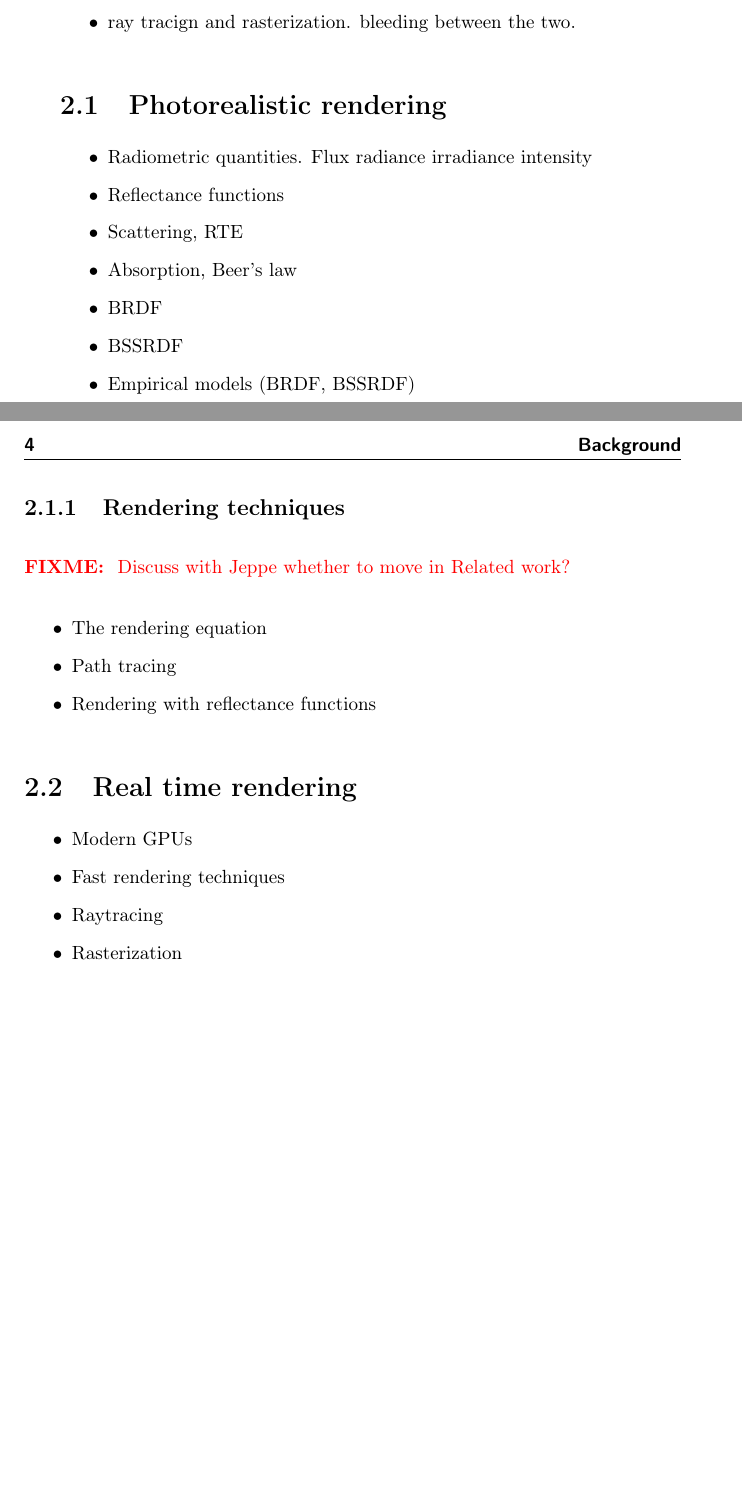
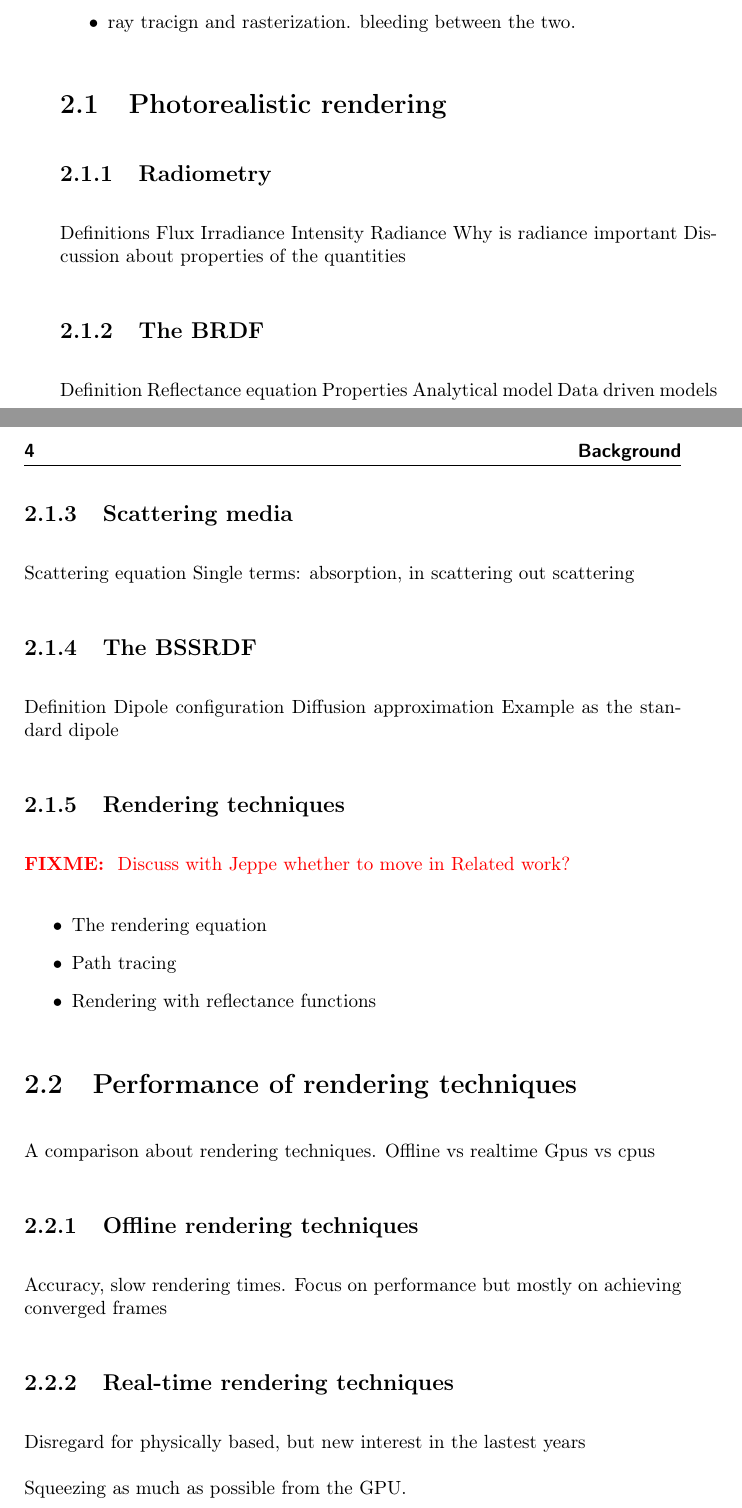
Before and after one commit to alcor-dtu/phdthesis, a LaTeX thesis (thesis.tex, which reads tex/background.tex): two parts of pages 17 and 18 of 70, joined at a grey line, cut so that both start at the same text, the shorter picture padded with empty space. Compiled offline with pdfLaTeX.

Commit message:
more outlines in backgroudn

```diff
--- a/tex/background.tex
+++ b/tex/background.tex
@@ -8,15 +8,31 @@
 
 \section{Photorealistic rendering}
 
-\begin{itemize}
-\item Radiometric quantities. Flux radiance irradiance intensity
-\item Reflectance functions
-\item Scattering, RTE
-\item Absorption, Beer's law
-\item BRDF
-\item BSSRDF
-\item Empirical models (BRDF, BSSRDF)
-\end{itemize}
+\subsection{Radiometry}
+Definitions
+Flux
+Irradiance
+Intensity
+Radiance
+Why is radiance important
+Discussion about properties of the quantities
+
+\subsection{The BRDF}
+Definition
+Reflectance equation
+Properties
+Analytical model
+Data driven models
+
+\subsection{Scattering media}
+Scattering equation
+Single terms: absorption, in scattering out scattering
+
+\subsection{The BSSRDF}
+Definition
+Dipole configuration
+Diffusion approximation
+Example as the standard dipole
 
 \subsection{Rendering techniques}
 \fixme{Discuss with Jeppe whether to move in Related work?}
@@ -26,10 +42,16 @@
 \item Rendering with reflectance functions
 \end{itemize}
 
-\section{Real time rendering}
-\begin{itemize}
-\item Modern GPUs
-\item Fast rendering techniques
-\item Raytracing
-\item Rasterization
-\end{itemize}
+\section{Performance of rendering techniques}
+
+A comparison about rendering techniques. Offline vs realtime
+Gpus vs cpus
+
+
+\subsection{Offline rendering techniques}
+Accuracy, slow rendering times. Focus on performance but mostly on achieving converged frames
+
+\subsection{Real-time rendering techniques}
+Disregard for physically based, but new interest in the lastest years
+
+Squeezing as much as possible from the GPU.
```
